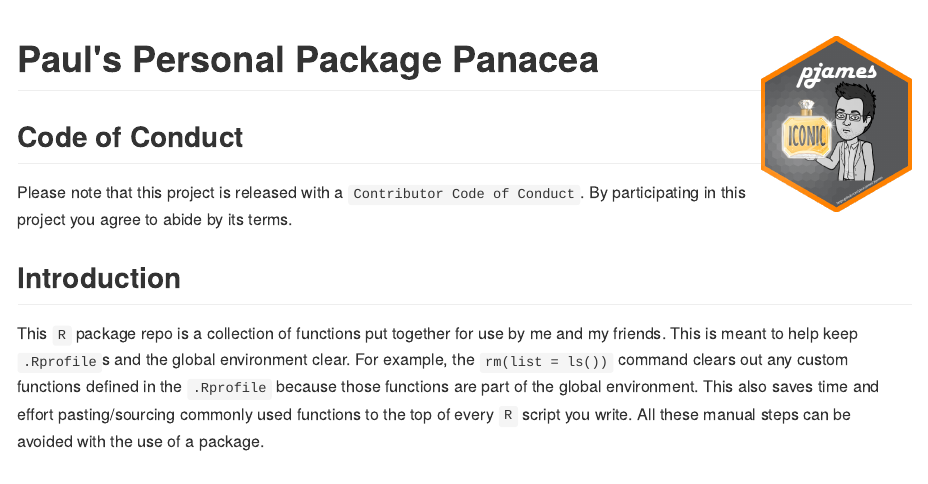
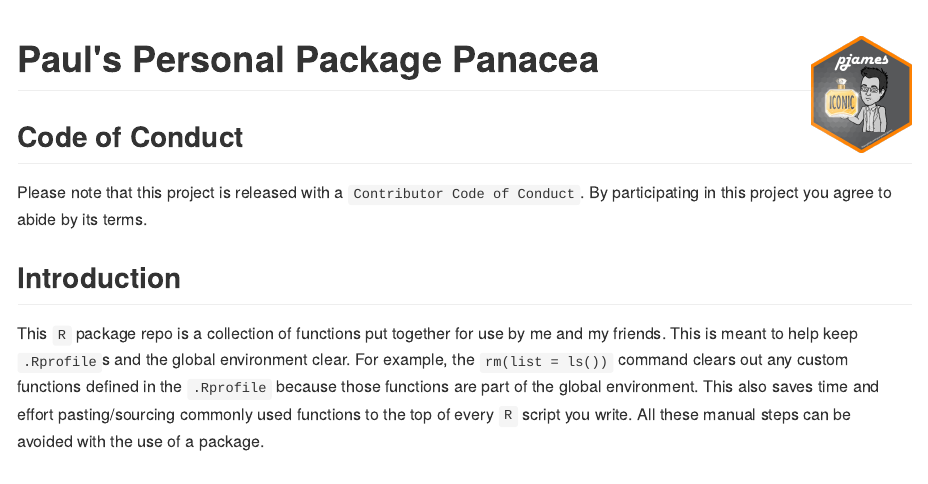
Before and after one commit to Paul-James/pjames, an R Markdown document (README.Rmd): the page in a window 1100 px wide, from its top. The pictures show the output file README.md that the author committed with the source, drawn offline in the style of GitHub; badge pictures from the web are left out.

Commit message:
making hex sticker a lil smaller

````diff
--- a/README.Rmd
+++ b/README.Rmd
@@ -15,7 +15,7 @@ knitr::opts_chunk$set(
 ```
 
 
-# Paul's Personal Package Panacea <img src='assets/pkg-hexsticker.png' align='right' width=150/>
+# Paul's Personal Package Panacea <img src='assets/pkg-hexsticker.png' align='right' width=100/>
 
 [![Travis-CI Build Status](https://travis-ci.org/paul-james/pjames.svg?branch=master)](https://travis-ci.org/paul-james/pjames)
 [![AppVeyor Build Status](https://ci.appveyor.com/api/projects/status/github/paul-james/pjames?branch=master&svg=true)](https://ci.appveyor.com/project/paul-james/pjames)
````
Also changed, not shown: README.md.
